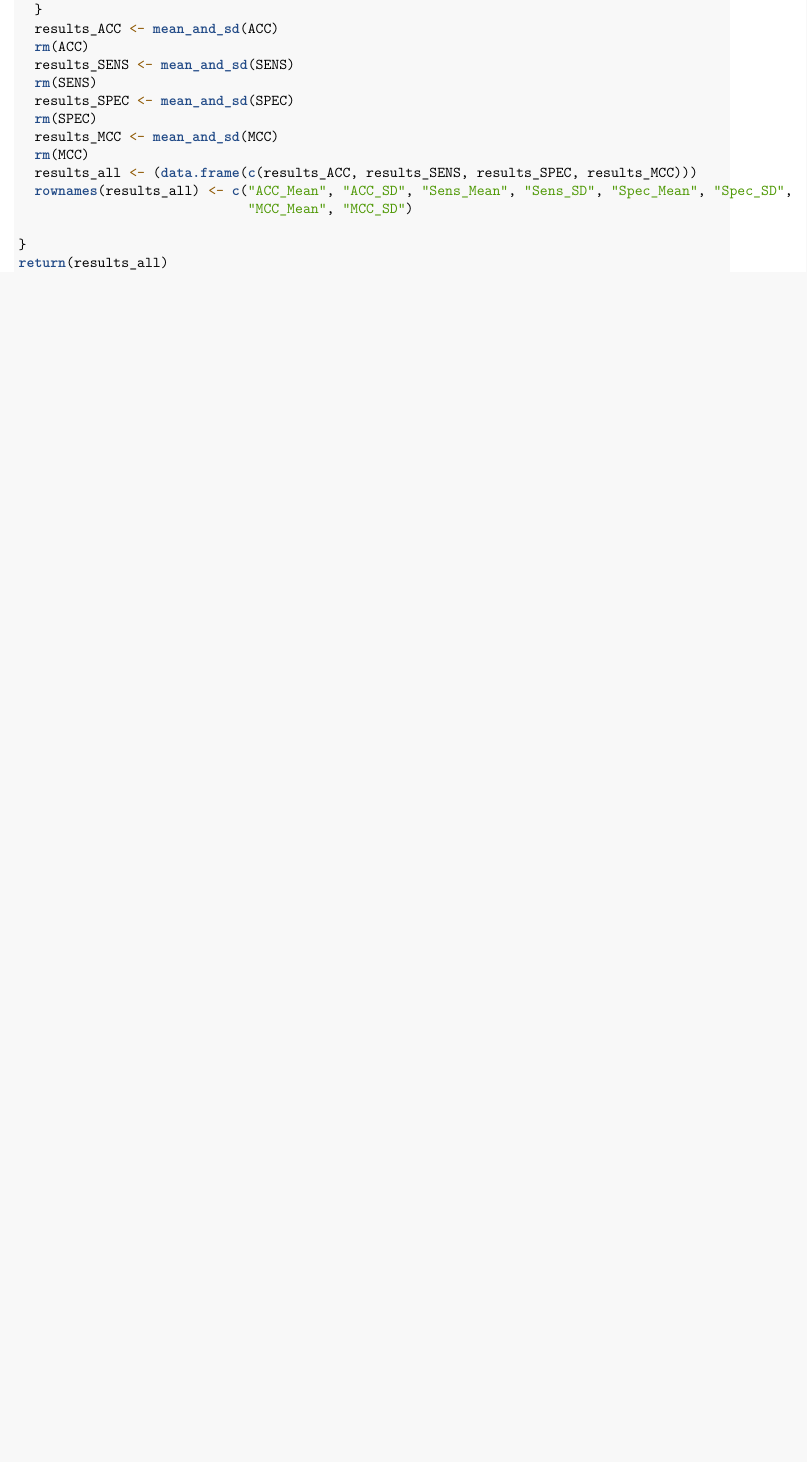
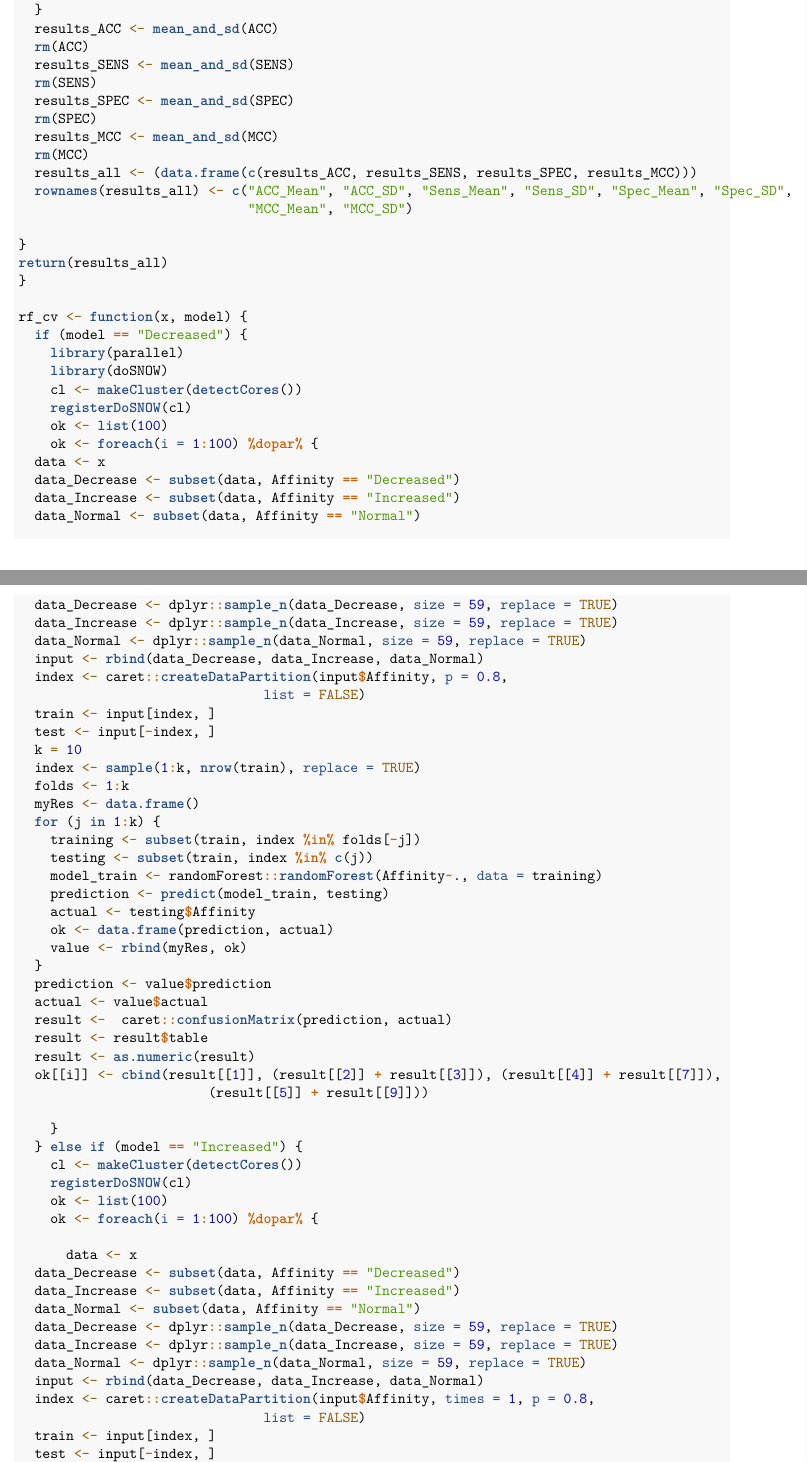
Before and after one commit to cdmbi/Hemoglobin-Prediction, an R Markdown document (Modeling.Rmd): part of page 18 of 18 before the commit and two parts of pages 18 and 19 of 21 after it, the two joined at a grey line, cut so that both start at the same text, the shorter picture padded with empty space. Rendered offline with R 4.5, knitr and Pandoc, then LaTeX, with nearby package versions.

Commit message:
Modeling updated

```diff
--- a/Modeling.Rmd
+++ b/Modeling.Rmd
@@ -961,3 +961,63 @@ results_training_rf <- function(x, mode) {
 return(results_all)
 }
 
+rf_cv <- function(x, model) {
+  if (model == "Decreased") {
+    library(parallel)
+    library(doSNOW)
+    cl <- makeCluster(detectCores())
+    registerDoSNOW(cl)
+    ok <- list(100)
+    ok <- foreach(i = 1:100) %dopar% {
+  data <- x
+  data_Decrease <- subset(data, Affinity == "Decreased")
+  data_Increase <- subset(data, Affinity == "Increased")
+  data_Normal <- subset(data, Affinity == "Normal")
+  data_Decrease <- dplyr::sample_n(data_Decrease, size = 59, replace = TRUE)
+  data_Increase <- dplyr::sample_n(data_Increase, size = 59, replace = TRUE)
+  data_Normal <- dplyr::sample_n(data_Normal, size = 59, replace = TRUE)
+  input <- rbind(data_Decrease, data_Increase, data_Normal)
+  index <- caret::createDataPartition(input$Affinity, p = 0.8,
+                               list = FALSE)
+  train <- input[index, ]
+  test <- input[-index, ]
+  k = 10
+  index <- sample(1:k, nrow(train), replace = TRUE)
+  folds <- 1:k
+  myRes <- data.frame()
+  for (j in 1:k) {
+    training <- subset(train, index %in% folds[-j])
+    testing <- subset(train, index %in% c(j))
+    model_train <- randomForest::randomForest(Affinity~., data = training)
+    prediction <- predict(model_train, testing)
+    actual <- testing$Affinity
+    ok <- data.frame(prediction, actual)
+    value <- rbind(myRes, ok)
+  }
+  prediction <- value$prediction
+  actual <- value$actual
+  result <-  caret::confusionMatrix(prediction, actual)
+  result <- result$table
+  result <- as.numeric(result)
+  ok[[i]] <- cbind(result[[1]], (result[[2]] + result[[3]]), (result[[4]] + result[[7]]),
+                        (result[[5]] + result[[9]]))
+
+    }
+  } else if (model == "Increased") {
+    cl <- makeCluster(detectCores())
+    registerDoSNOW(cl)
+    ok <- list(100)
+    ok <- foreach(i = 1:100) %dopar% {
+
+      data <- x
+  data_Decrease <- subset(data, Affinity == "Decreased")
+  data_Increase <- subset(data, Affinity == "Increased")
+  data_Normal <- subset(data, Affinity == "Normal")
+  data_Decrease <- dplyr::sample_n(data_Decrease, size = 59, replace = TRUE)
+  data_Increase <- dplyr::sample_n(data_Increase, size = 59, replace = TRUE)
+  data_Normal <- dplyr::sample_n(data_Normal, size = 59, replace = TRUE)
+  input <- rbind(data_Decrease, data_Increase, data_Normal)
+  index <- caret::createDataPartition(input$Affinity, times = 1, p = 0.8,
+                               list = FALSE)
+  train <- input[index, ]
+  test <- input[-index, ]
```
Also changed, not shown: Modeling.Rmd (68 more changed lines).
